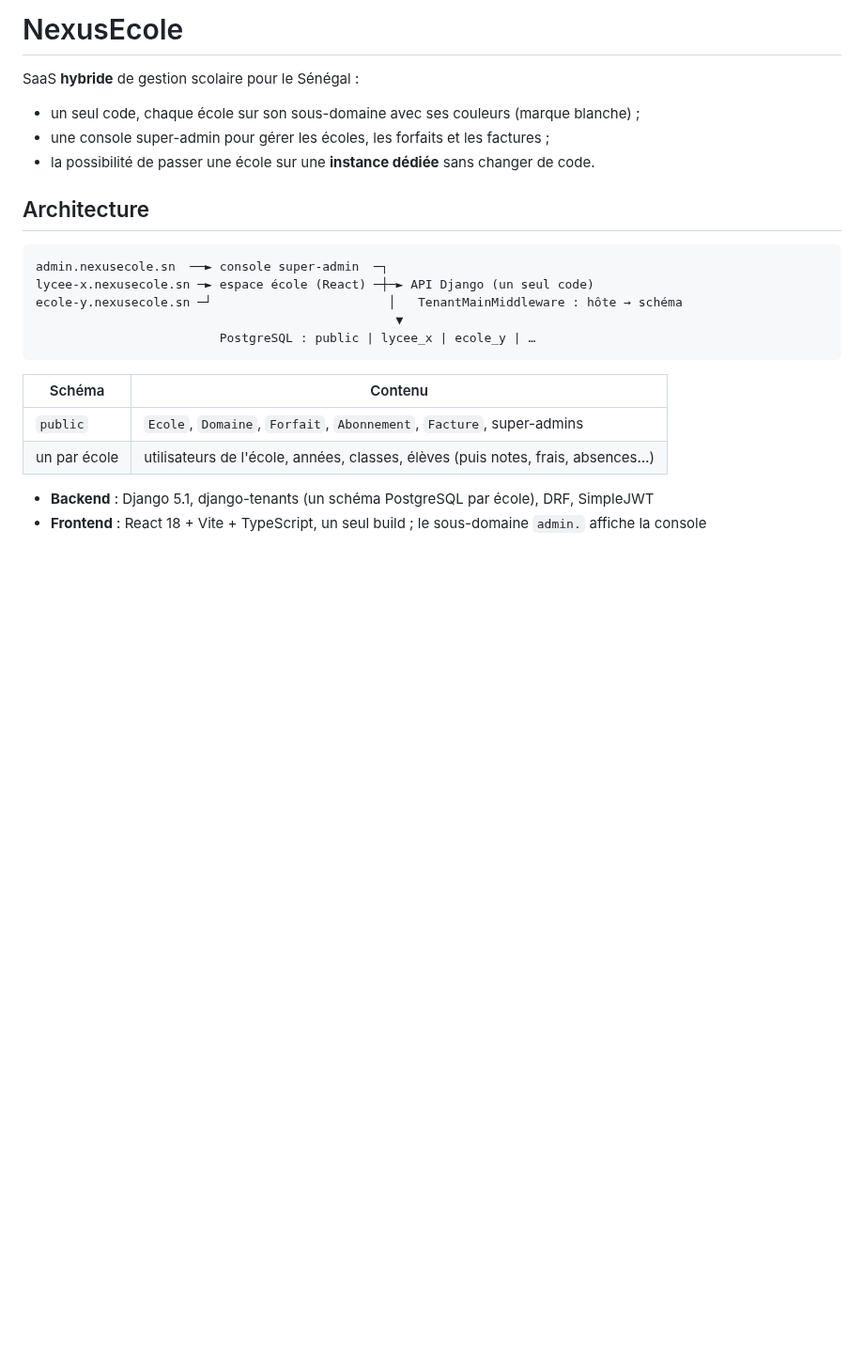
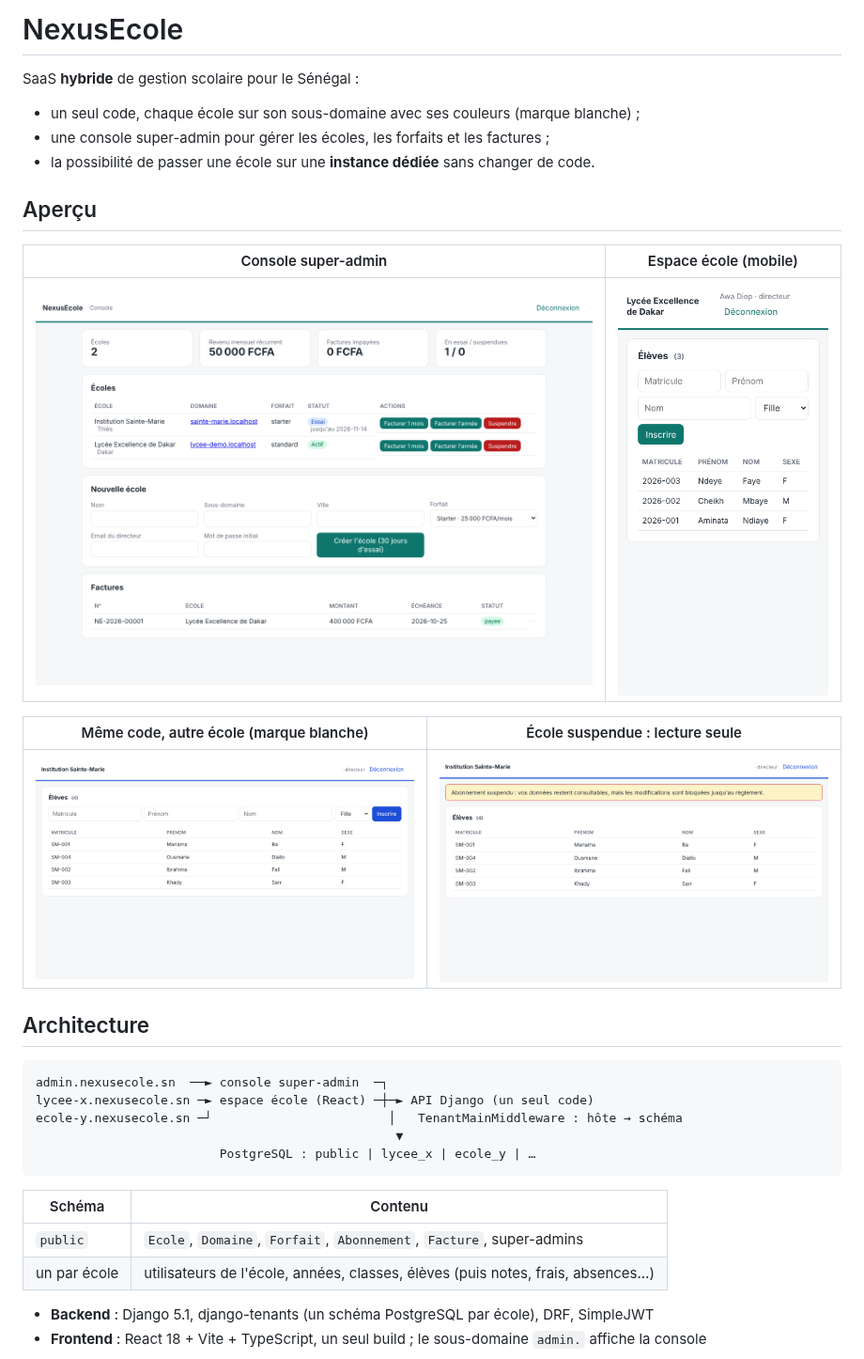
Before and after one commit to AlsenyTECH/nexusecole, a Markdown page: README.md, the part around the change. Shown at 94% size. Rendered like a GitHub page; pictures changed too: docs/captures/2-console-tableau-de-bord.png (added), docs/captures/4-ecole-verte-eleves-mobile.png (added), docs/captures/5-ecole-bleue-eleves.png (added); blank space fills up the shorter version.

Commit message:
Ajouter les captures d'écran de la phase 0 au README
Co-Authored-By: Claude Opus 5.5 <noreply@anthropic.com>
Claude-Session: https://claude.ai/code/session_016ucXt1estWL972U3myGbH1

```diff
--- a/README.md
+++ b/README.md
@@ -4,6 +4,16 @@ SaaS **hybride** de gestion scolaire pour le Sénégal :
 - un seul code, chaque école sur son sous-domaine avec ses couleurs (marque blanche) ;
 - une console super-admin pour gérer les écoles, les forfaits et les factures ;
 - la possibilité de passer une école sur une **instance dédiée** sans changer de code.
+
+## Aperçu
+
+| Console super-admin | Espace école (mobile) |
+|---|---|
+| ![Console](docs/captures/2-console-tableau-de-bord.png) | ![École mobile](docs/captures/4-ecole-verte-eleves-mobile.png) |
+
+| Même code, autre école (marque blanche) | École suspendue : lecture seule |
+|---|---|
+| ![École bleue](docs/captures/5-ecole-bleue-eleves.png) | ![Suspendue](docs/captures/6-ecole-suspendue-lecture-seule.png) |
 
 ## Architecture
 
```
Also changed, not shown: docs/captures/1-console-connexion.png (added), docs/captures/3-ecole-verte-connexion-mobile.png (added).
